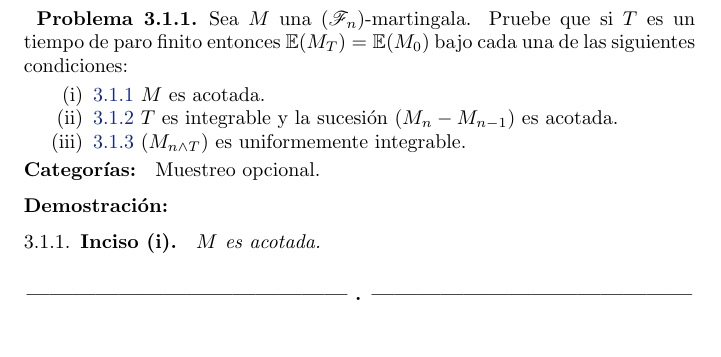
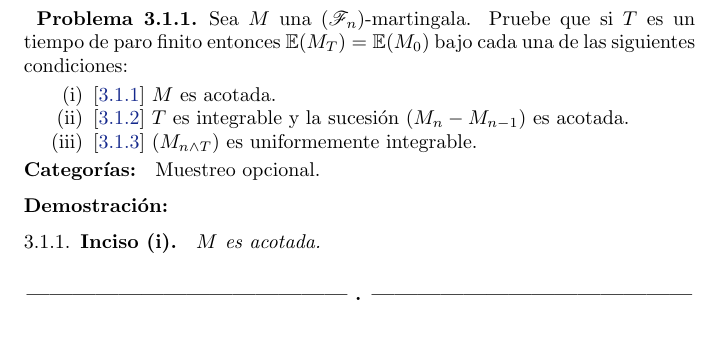
Before and after one commit to bloodyvesp/stocasticprocesses, a LaTeX problem sheet (tareas.tex, which reads tarea3/problema3_1/problema3_1.tex): part of page 73 of 98, cut so that both start at the same text. Compiled offline with pdfLaTeX.

Commit message:
Cambio menor en presentación de incisos.

```diff
--- a/tarea3/problema3_1/problema3_1.tex
+++ b/tarea3/problema3_1/problema3_1.tex
@@ -1,11 +1,13 @@
 \begin{problema}
 Sea $M$ una $\paren{\F_n}$-martingala. Pruebe que si $T$ es un tiempo de paro finito entonces $\esp{M_T}=\esp{M_0}$ bajo cada una de las siguientes condiciones:
 \begin{enumerate}
-    \item[(i)] \ref{problema3_1:inciso1}
+    \item[(i)]      [\ref{problema3_1:inciso1}]
         $M$ es acotada.
-    \item[(ii)] \ref{problema3_1:inciso2}
+
+    \item[(ii)]     [\ref{problema3_1:inciso2}]
         $T$ es integrable y la sucesi\'on $\paren{M_n-M_{n-1}}$ es acotada.
-    \item[(iii)] \ref{problema3_1:inciso3}
+
+    \item[(iii)]    [\ref{problema3_1:inciso3}]
         $\paren{M_{n\wedge T}}$ es uniformemente integrable.
 \end{enumerate}
 
```
Also changed, not shown: tarea3/problema3_1/problema3_1.tex (2 more changed lines).
